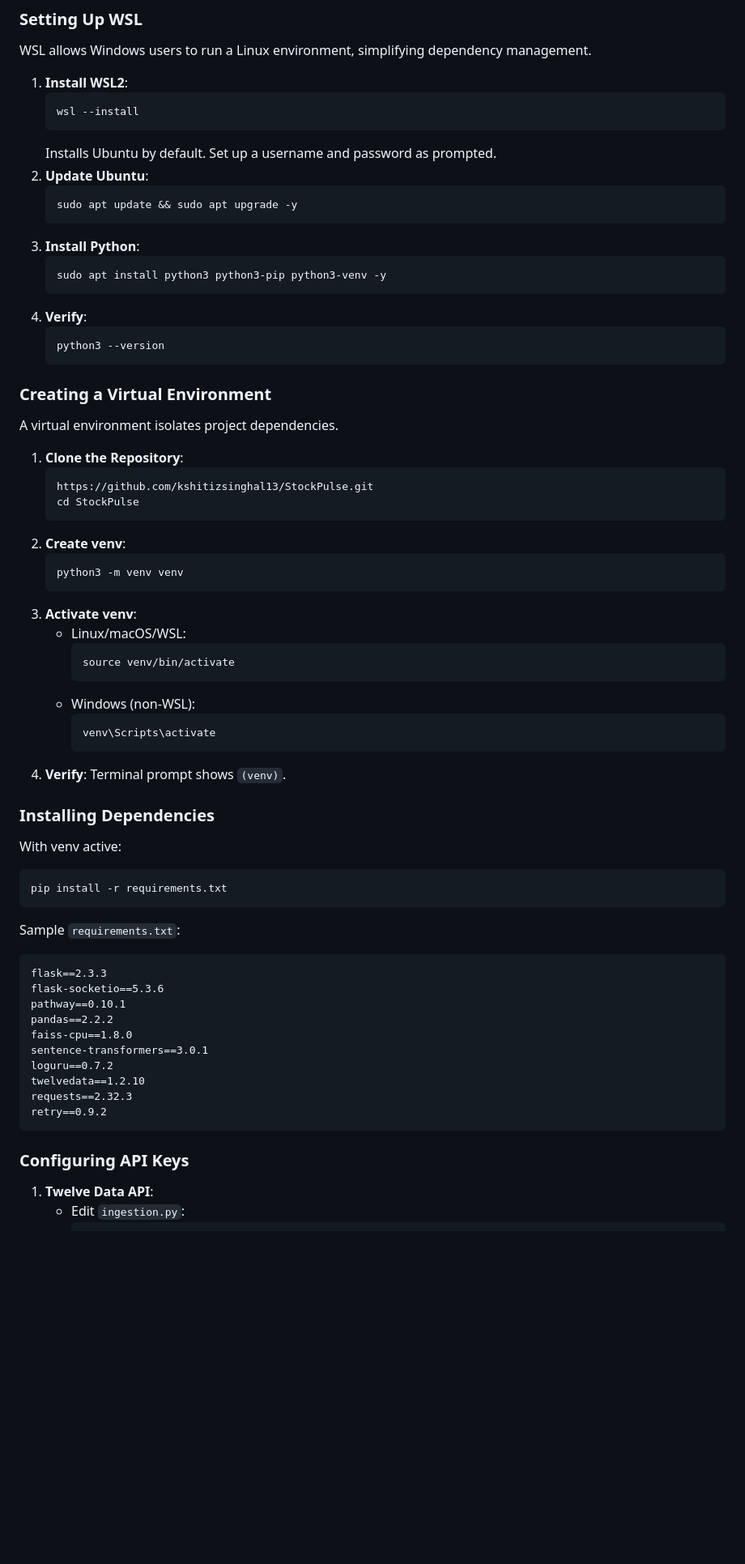
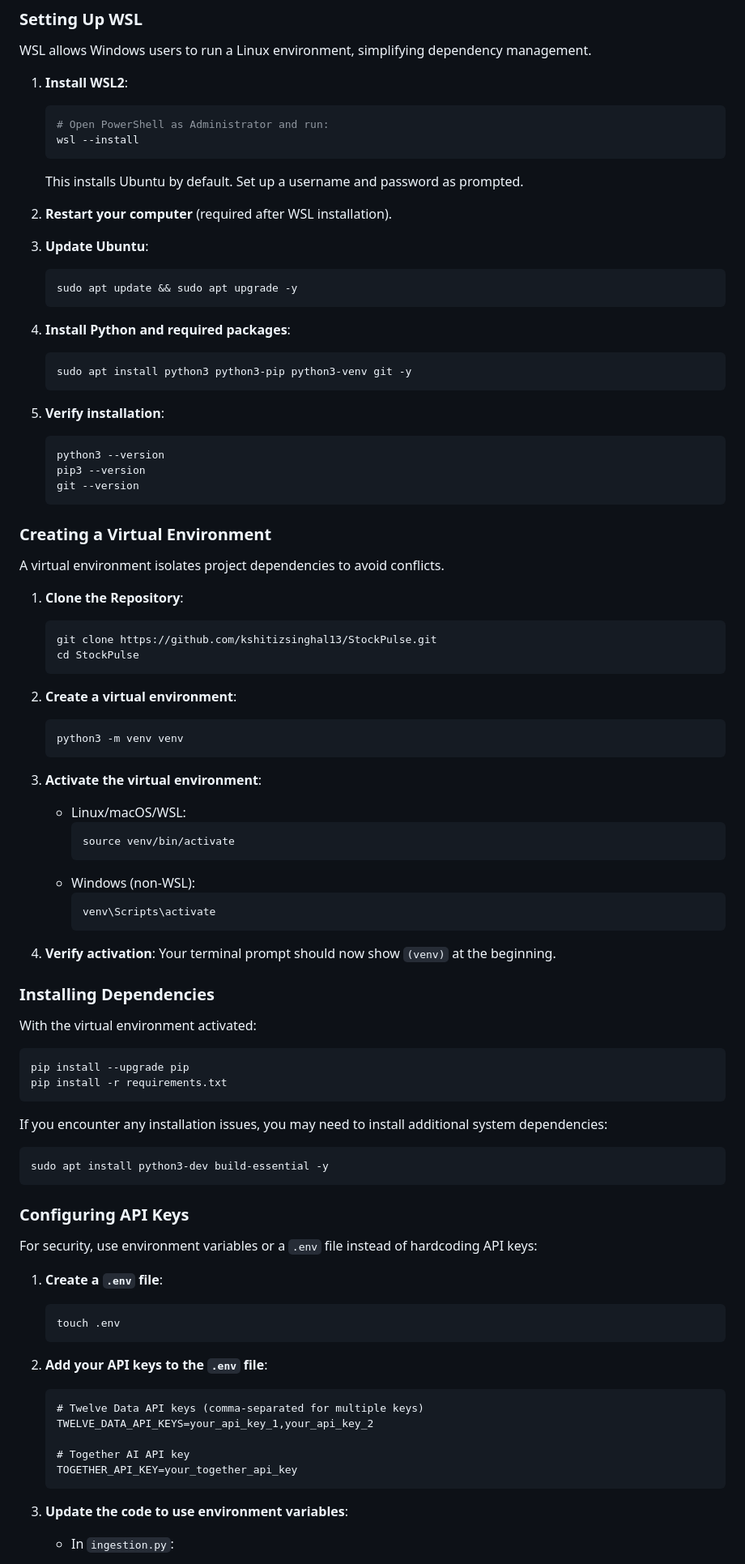
Before and after one commit to kshitizsinghal13/StockPulse, a Markdown page: README.markdown, the part around one of its changes. Shown at 81% size. GitHub-like rendering; blank space fills up the shorter version.

````diff
--- a/README.markdown
+++ b/README.markdown
@@ -165,35 +171,45 @@ WSL allows Windows users to run a Linux environment, simplifying dependency mana
 
 1. **Install WSL2**:
    ```bash
+   # Open PowerShell as Administrator and run:
    wsl --install
    ```
-   Installs Ubuntu by default. Set up a username and password as prompted.
-2. **Update Ubuntu**:
+   This installs Ubuntu by default. Set up a username and password as prompted.
+
+2. **Restart your computer** (required after WSL installation).
+
+3. **Update Ubuntu**:
    ```bash
    sudo apt update && sudo apt upgrade -y
    ```
-3. **Install Python**:
+
+4. **Install Python and required packages**:
    ```bash
-   sudo apt install python3 python3-pip python3-venv -y
+   sudo apt install python3 python3-pip python3-venv git -y
    ```
-4. **Verify**:
+
+5. **Verify installation**:
    ```bash
    python3 --version
+   pip3 --version
+   git --version
    ```
 
 ### Creating a Virtual Environment
-A virtual environment isolates project dependencies.
+A virtual environment isolates project dependencies to avoid conflicts.
 
 1. **Clone the Repository**:
    ```bash
-   https://github.com/kshitizsinghal13/StockPulse.git
+   git clone https://github.com/kshitizsinghal13/StockPulse.git
    cd StockPulse
    ```
-2. **Create venv**:
+
+2. **Create a virtual environment**:
    ```bash
    python3 -m venv venv
    ```
-3. **Activate venv**:
+
+3. **Activate the virtual environment**:
    - Linux/macOS/WSL:
      ```bash
      source venv/bin/activate
@@ -202,29 +218,41 @@ A virtual environment isolates project dependencies.
      ```bash
      venv\Scripts\activate
      ```
-4. **Verify**: Terminal prompt shows `(venv)`.
+
+4. **Verify activation**: Your terminal prompt should now show `(venv)` at the beginning.
 
 ### Installing Dependencies
-With venv active:
+With the virtual environment activated:
+
 ```bash
+pip install --upgrade pip
 pip install -r requirements.txt
 ```
 
-Sample `requirements.txt`:
-```
-flask==2.3.3
-flask-socketio==5.3.6
-pathway==0.10.1
-pandas==2.2.2
-faiss-cpu==1.8.0
-sentence-transformers==3.0.1
-loguru==0.7.2
-twelvedata==1.2.10
-requests==2.32.3
-retry==0.9.2
+If you encounter any installation issues, you may need to install additional system dependencies:
+
+```bash
+sudo apt install python3-dev build-essential -y
 ```
 
 ### Configuring API Keys
-1. **Twelve Data API**:
-   - Edit `ingestion.py`:
+
+For security, use environment variables or a `.env` file instead of hardcoding API keys:
+
+1. **Create a `.env` file**:
+   ```bash
+   touch .env
+   ```
+
+2. **Add your API keys to the `.env` file**:
+   ```
+   # Twelve Data API keys (comma-separated for multiple keys)
+   TWELVE_DATA_API_KEYS=your_api_key_1,your_api_key_2
+
+   # Together AI API key
+   TOGETHER_API_KEY=your_together_api_key
+   ```
+
+3. **Update the code to use environment variables**:
+   - In `ingestion.py`:
      ```python
````
Also changed, not shown: other parts of README.markdown (+91 -23 lines).
